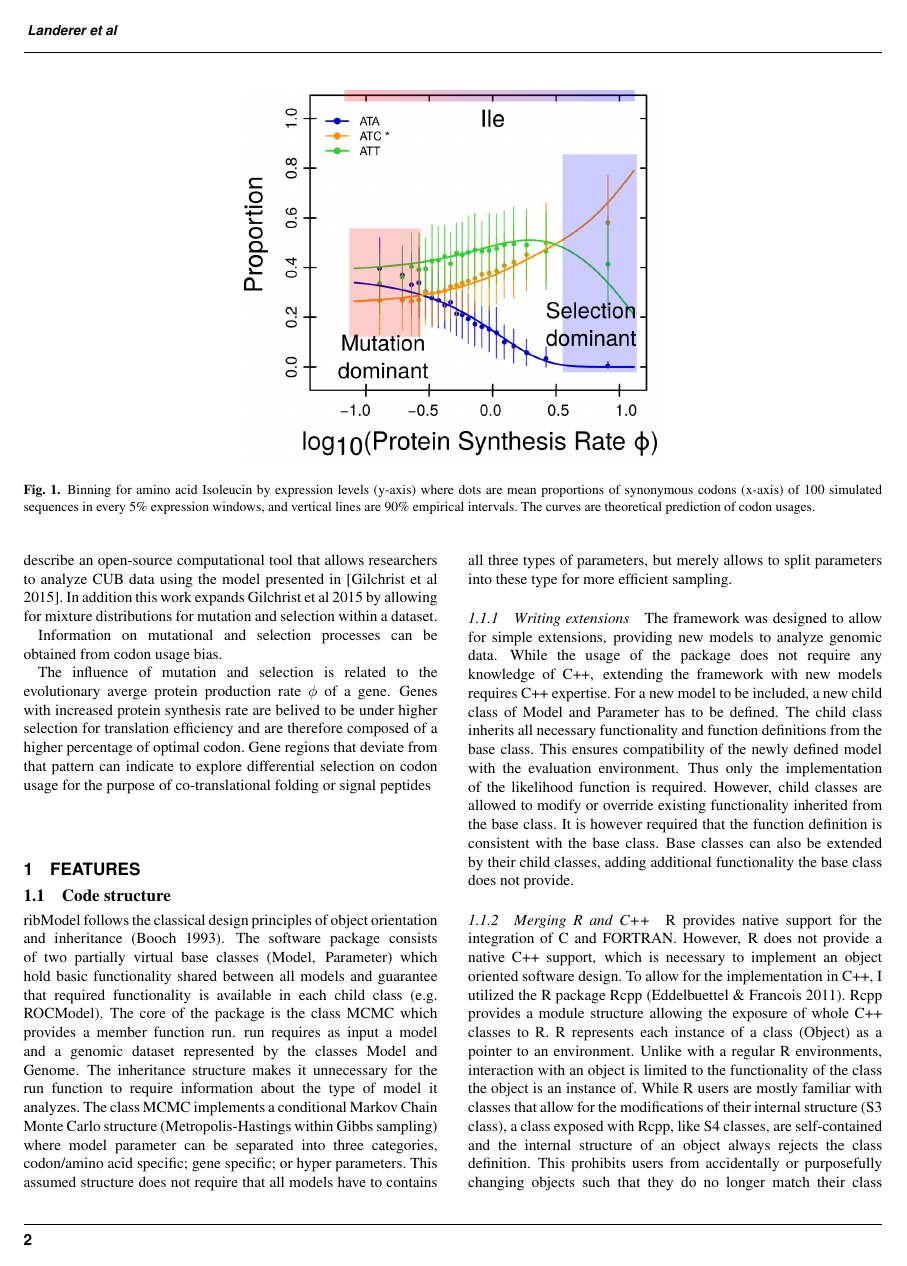
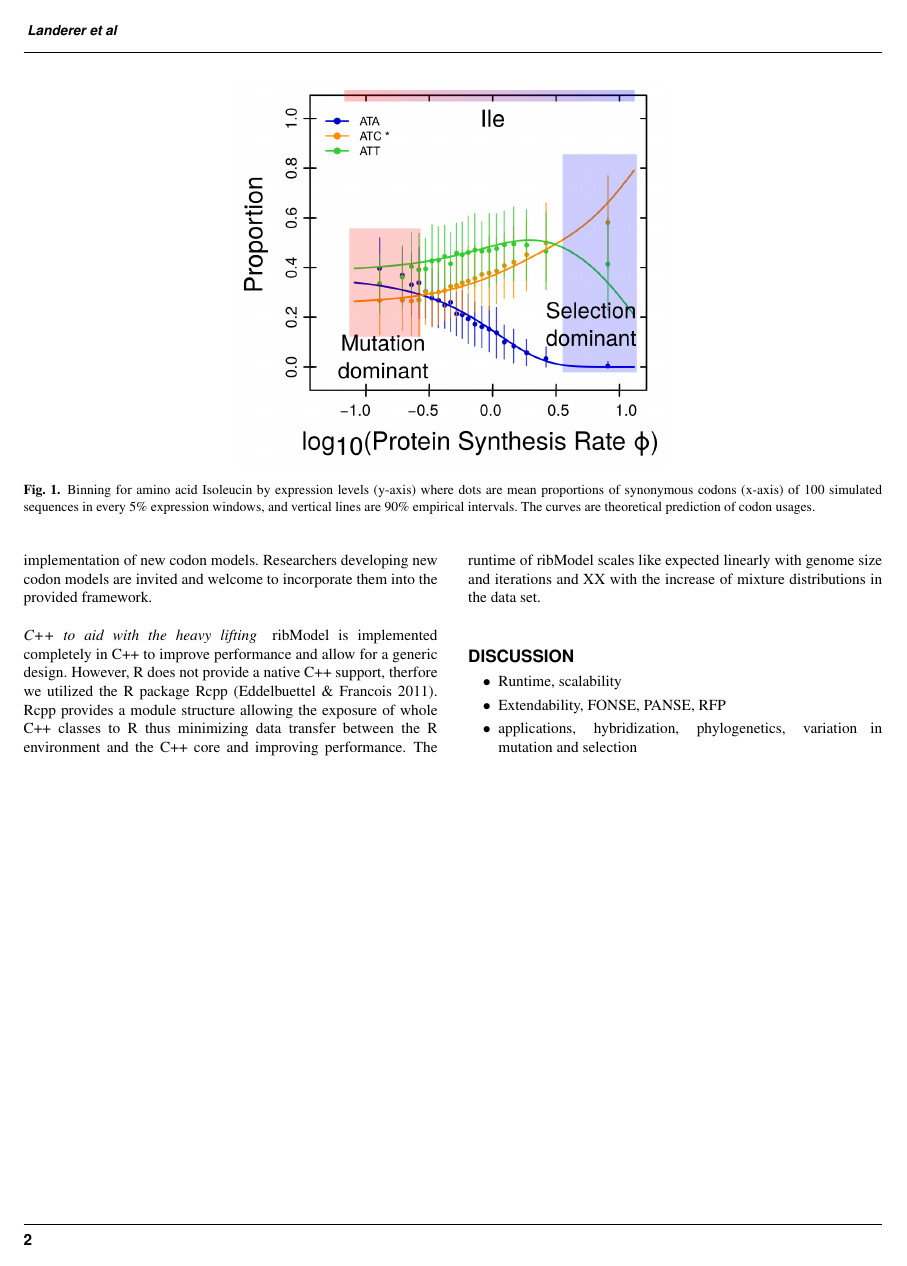
Before and after one commit to mikegilchrist/papers-1, a LaTeX paper (bioinformatics/bioinformatics_paper.tex): page 2 of 3 before the commit and page 2 of 2 after it. Compiled offline with pdfLaTeX.

Commit message:
reworked feature section

```diff
--- a/bioinformatics/bioinformatics_paper.tex
+++ b/bioinformatics/bioinformatics_paper.tex
@@ -16,7 +16,7 @@
 %%% End of additional Macro and command.
 
 
-\newcommand{\package}{ribModel}
+\newcommand{\package}{ribModel } % need that whitespace there for text flow
 
 
 %%% Start here.
@@ -130,30 +128,3 @@ Gene regions that deviate from that pattern can indicate to explore differential
 \label{fig:plotbin}
 \end{figure*}
 
-\section{Features}
-\subsection{Code structure}
-ribModel follows the classical design principles of object orientation and inheritance (Booch 1993).
-The software package consists of two partially virtual base classes (Model, Parameter) which hold basic functionality shared between all models and guarantee that required functionality is available in each child class (e.g. ROCModel).
-The core of the package is the class MCMC which provides a member function run.
-run requires as input a model and a genomic dataset represented by the classes Model and Genome.
-The inheritance structure makes it unnecessary for the run function to require information about the type of model it analyzes.
-The class MCMC implements a conditional Markov Chain Monte Carlo structure (Metropolis-Hastings within Gibbs sampling) where model parameter can be separated into three categories, codon/amino acid specific; gene specific; or hyper parameters.
-This assumed structure does not require that all models have to contains all three types of parameters, but merely allows to split parameters into these type for more efficient sampling.
-\subsubsection{Writing extensions}
-The framework was designed to allow for simple extensions, providing new models to analyze genomic data.
-While the usage of the package does not require any knowledge of C++, extending the framework with new models requires C++ expertise.
-For a new model to be included, a new child class of Model and Parameter has to be defined.
-The child class inherits all necessary functionality and function definitions from the base class. This ensures compatibility of the newly defined model with the evaluation environment.
-Thus only the implementation of the likelihood function is required.
-However, child classes are allowed to modify or override existing functionality inherited from the base class.
-It is however required that the function definition is consistent with the base class.
-Base classes can also be extended by their child classes, adding additional functionality the base class does not provide.
-\subsubsection{Merging R and C++}
-R provides native support for the integration of C and FORTRAN.
-However, R does not provide a native C++ support, which is necessary to implement an object oriented software design.
-To allow for the implementation in C++, I utilized the R package Rcpp (Eddelbuettel \& Francois 2011).
-Rcpp provides a module structure allowing the exposure of whole C++ classes to R.
-R represents each instance of a class (Object) as a pointer to an environment.
-Unlike with a regular R environments, interaction with an object is limited to the functionality of the class the object is an instance of.
-While R users are mostly familiar with classes that allow for the modifications of their internal structure (S3 class), a class exposed with Rcpp, like S4 classes, are self-contained and the internal structure of an object always rejects the class definition.
-This prohibits users from accidentally or purposefully changing objects such that they do no longer match their class definition.
@@ -162,3 +144,11 @@ To avoid any complications, S3 style R wrapper functions are provided to ease th
+An object oriented design was chosen to encapsulate models and allow them to share commonalities to allow the fast implementation of new codon models.
+Researchers developing new codon models are invited and welcome to incorporate them into the provided framework.
+
+\subsubsection*{C++ to aid with the heavy lifting}
+\package is implemented completely in C++ to improve performance and allow for a generic design.
+However, R does not provide a native C++ support, therfore we utilized the R package Rcpp (Eddelbuettel \& Francois 2011).
+Rcpp provides a module structure allowing the exposure of whole C++ classes to R thus minimizing data transfer between the R environment and the C++ core and improving performance.
+The runtime of \package scales like expected linearly with genome size and iterations and XX with the increase of mixture distributions in the data set.
 
 \section*{Discussion}
 \begin{itemize}
```
Also changed, not shown: bioinformatics/bioinformatics_paper.tex (75 more changed lines).
